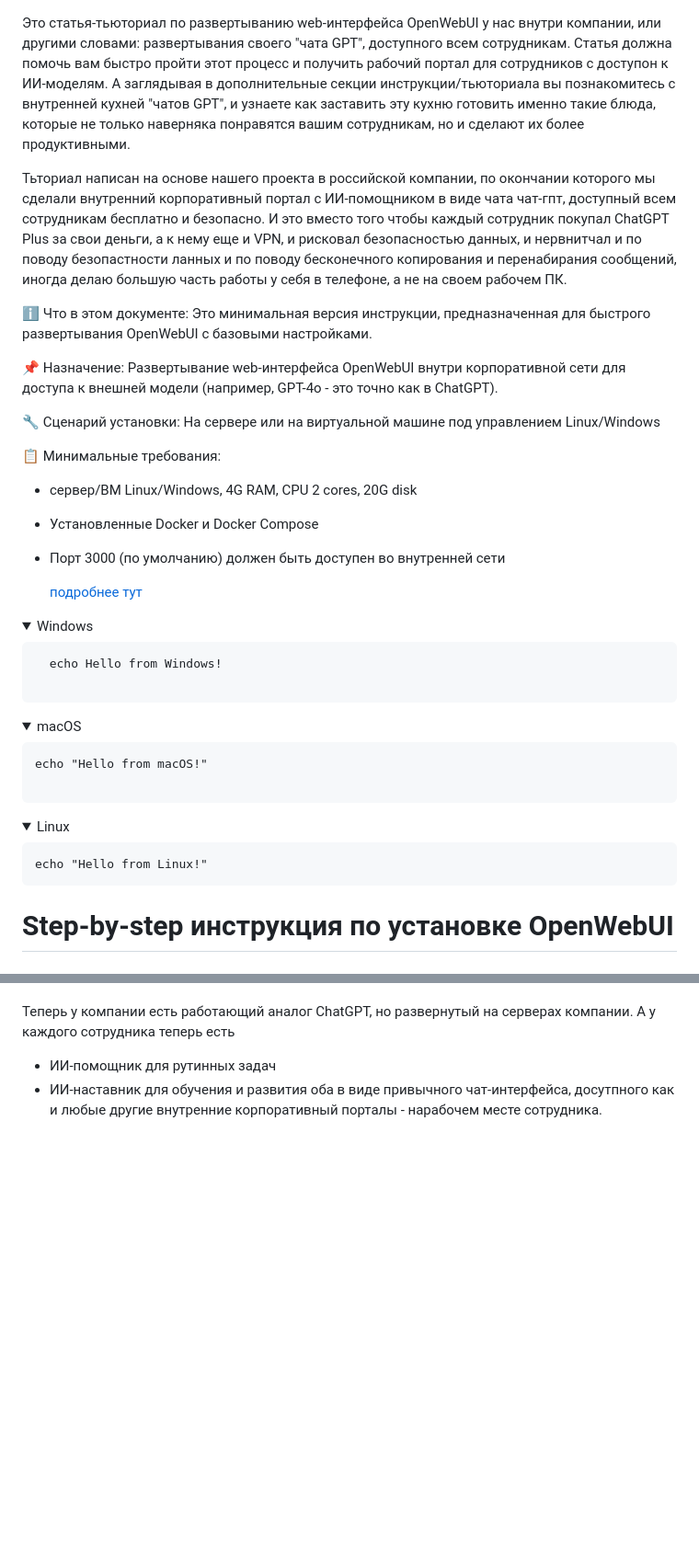
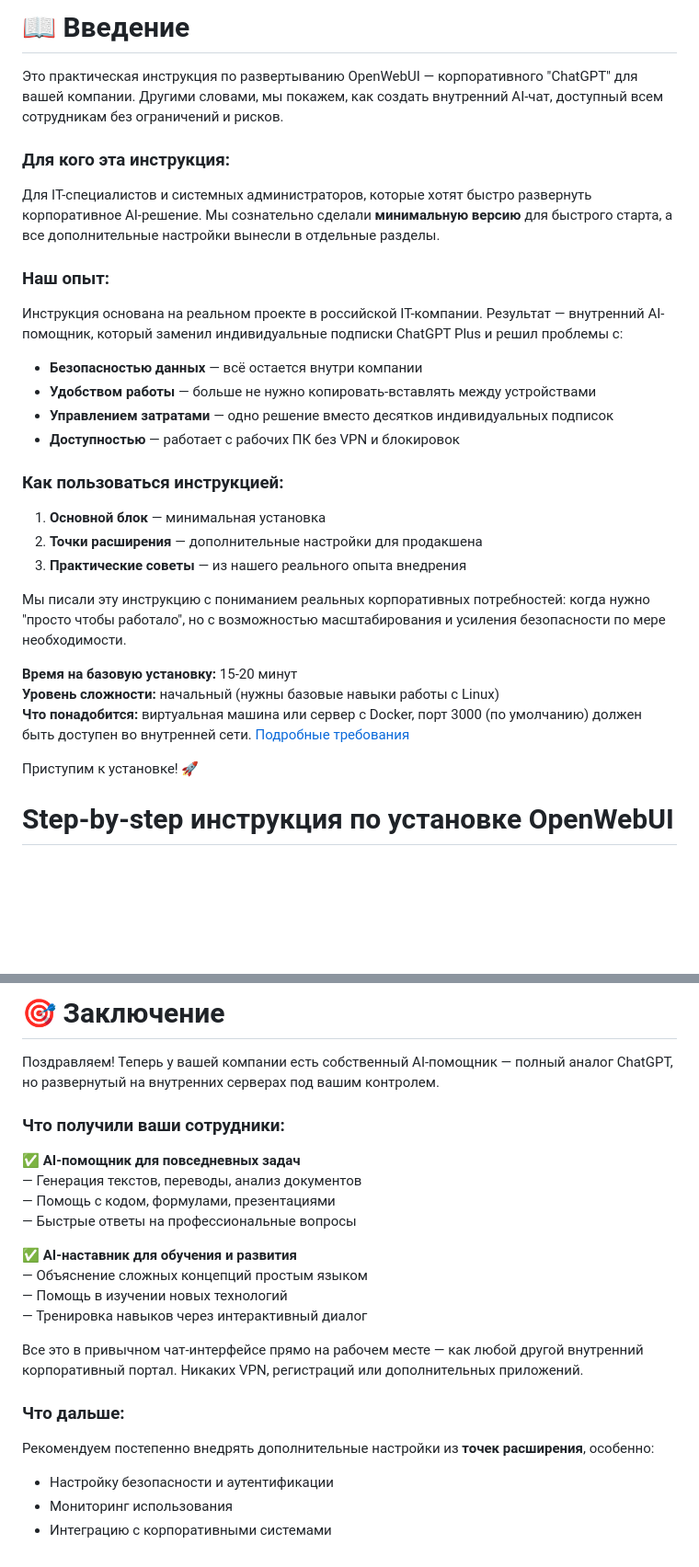
Before and after one commit to PavelAIM/demo-repository-docs, a Markdown page: inst-hbr-0.md, 2 parts joined by grey strips. Shown at 92% size. GitHub-like rendering; folded sections open; blank space fills up the shorter version.

Commit message:
Update inst-hbr-0.md
Введение + Заключение

````diff
--- a/inst-hbr-0.md
+++ b/inst-hbr-0.md
@@ -1,49 +1,30 @@
+# 📖 Введение
 
-Это статья-тьюториал по развертыванию web-интерфейса OpenWebUI у нас внутри компании, или другими словами: развертывания своего "чата GPT", доступного всем сотрудникам. Статья  должна помочь вам быстро пройти этот процесс и получить рабочий портал для сотрудников с доступон к ИИ-моделям. А заглядывая в дополнительные секции инструкции/тьюториала вы познакомитесь с внутренней кухней "чатов GPT", и узнаете как заставить эту кухню готовить именно такие блюда, которые не только наверняка понравятся вашим сотрудникам, но и сделают их более продуктивными.
+Это практическая инструкция по развертыванию OpenWebUI — корпоративного "ChatGPT" для вашей компании. Другими словами, мы покажем, как создать внутренний AI-чат, доступный всем сотрудникам без ограничений и рисков.
 
-Тьториал написан на основе нашего проекта в российской компании, по окончании которого мы сделали внутренний корпоративный портал с ИИ-помощником в виде чата чат-гпт, доступный всем сотрудникам бесплатно и безопасно. И это вместо того чтобы каждый сотрудник покупал ChatGPT Plus за свои деньги, а к нему еще и VPN, и рисковал безопасностью данных, и нервнитчал и по поводу безопастности ланных и по поводу бесконечного копирования и перенабирания сообщений, иногда делаю большую часть работы у себя в телефоне, а не на своем рабочем ПК.
+### Для кого эта инструкция:
+Для IT-специалистов и системных администраторов, которые хотят быстро развернуть корпоративное AI-решение. Мы сознательно сделали **минимальную версию** для быстрого старта, а все дополнительные настройки вынесли в отдельные разделы.
 
+### Наш опыт:
+Инструкция основана на реальном проекте в российской IT-компании. Результат — внутренний AI-помощник, который заменил индивидуальные подписки ChatGPT Plus и решил проблемы с:
+- **Безопасностью данных** — всё остается внутри компании
+- **Удобством работы** — больше не нужно копировать-вставлять между устройствами
+- **Управлением затратами** — одно решение вместо десятков индивидуальных подписок
+- **Доступностью** — работает с рабочих ПК без VPN и блокировок
 
-ℹ️ Что в этом документе: Это минимальная версия инструкции, предназначенная для быстрого развертывания OpenWebUI с базовыми настройками.
+### Как пользоваться инструкцией:
+1. **Основной блок** — минимальная установка
+2. **Точки расширения** — дополнительные настройки для продакшена
+3. **Практические советы** — из нашего реального опыта внедрения
 
-📌 Назначение: Развертывание web-интерфейса OpenWebUI внутри корпоративной сети для доступа к внешней модели (например, GPT-4o - это точно как в ChatGPT).
+Мы писали эту инструкцию с пониманием реальных корпоративных потребностей: когда нужно "просто чтобы работало", но с возможностью масштабирования и усиления безопасности по мере необходимости.
 
-🔧 Сценарий установки: На сервере или на виртуальной машине под управлением Linux/Windows
+**Время на базовую установку:** 15-20 минут
+**Уровень сложности:** начальный (нужны базовые навыки работы с Linux)
+**Что понадобится:** виртуальная машина или сервер с Docker, порт 3000 (по умолчанию) должен быть доступен во внутренней сети.
+[Подробные требования](https://github.com/open-webui/open-webui/discussions/736#discussioncomment-8474297)
 
-📋 Минимальные требования:
-- сервер/ВМ Linux/Windows, 4G RAM, CPU 2 cores, 20G disk
-- Установленные Docker и Docker Compose
-- Порт 3000 (по умолчанию) должен быть доступен во внутренней сети
-
-  [подробнее тут](https://github.com/open-webui/open-webui/discussions/736#discussioncomment-8474297)
-
-
-<details>
-<summary>Windows</summary>
-
-```bat
-  echo Hello from Windows!
-
-```
-
-</details>
-
-<details>
-<summary>macOS</summary>
-
-```bat
-echo "Hello from macOS!"
-
-```
-</details>
- <details>
-   <summary>Linux</summary>
-
-```bat
-echo "Hello from Linux!"
-```
-
-</details>
+Приступим к установке! 🚀
 
 # Step-by-step инструкция по установке OpenWebUI
 
@@ -148,7 +128,23 @@ ip addr show
 
+# 🎯 Заключение
 
-Теперь у компании есть работающий аналог ChatGPT, но развернутый на серверах компании.
-А у каждого сотрудника теперь есть
-  - ИИ-помощник для рутинных задач
-  - ИИ-наставник для обучения и развития
-оба в виде привычного чат-интерфейса, досутпного как и любые другие внутренние корпоративный порталы - нарабочем месте сотрудника.
+Поздравляем! Теперь у вашей компании есть собственный AI-помощник — полный аналог ChatGPT, но развернутый на внутренних серверах под вашим контролем.
+
+### Что получили ваши сотрудники:
+✅ **AI-помощник для повседневных задач**
+   — Генерация текстов, переводы, анализ документов
+   — Помощь с кодом, формулами, презентациями
+   — Быстрые ответы на профессиональные вопросы
+
+✅ **AI-наставник для обучения и развития**
+   — Объяснение сложных концепций простым языком
+   — Помощь в изучении новых технологий
+   — Тренировка навыков через интерактивный диалог
+
+Все это в привычном чат-интерфейсе прямо на рабочем месте — как любой другой внутренний корпоративный портал. Никаких VPN, регистраций или дополнительных приложений.
+
+### Что дальше:
+Рекомендуем постепенно внедрять дополнительные настройки из **точек расширения**, особенно:
+- Настройку безопасности и аутентификации
+- Мониторинг использования
+- Интеграцию с корпоративными системами
````
Also changed, not shown: other parts of inst-hbr-0.md (+0 -1 lines).
